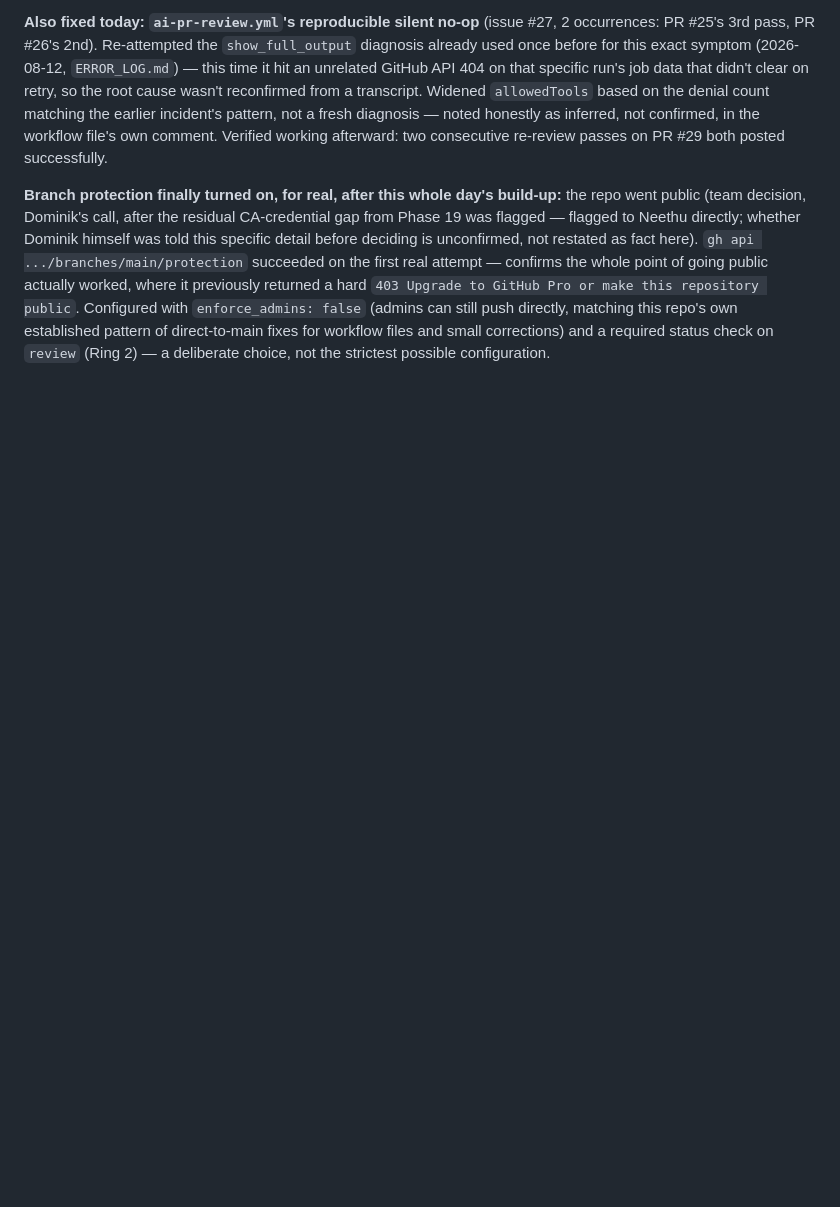
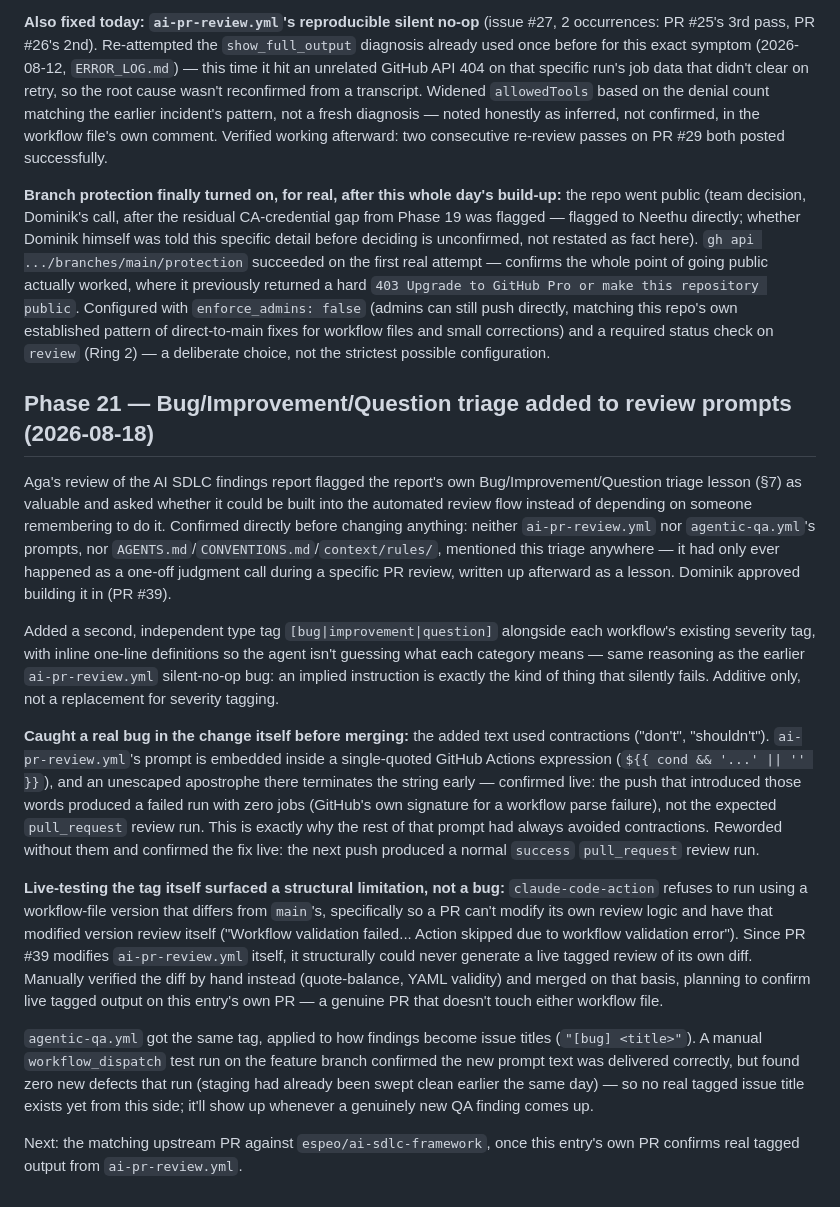
Before and after one commit to neethumuthu/BLC-Consortium-MVP, a Markdown page: docs/BUILD_LOG.md, the part around the change. Drawn GitHub-style; blank space fills up the shorter version.

Commit message:
docs: log the bug/improvement/question triage change (PR #39)

```diff
--- a/docs/BUILD_LOG.md
+++ b/docs/BUILD_LOG.md
@@ -3246,3 +3246,54 @@ still push directly, matching this repo's own established pattern of
 direct-to-main fixes for workflow files and small corrections) and a
 required status check on `review` (Ring 2) — a deliberate choice, not
 the strictest possible configuration.
+
+## Phase 21 — Bug/Improvement/Question triage added to review prompts (2026-08-18)
+
+Aga's review of the AI SDLC findings report flagged the report's own
+Bug/Improvement/Question triage lesson (§7) as valuable and asked whether
+it could be built into the automated review flow instead of depending on
+someone remembering to do it. Confirmed directly before changing anything:
+neither `ai-pr-review.yml` nor `agentic-qa.yml`'s prompts, nor
+`AGENTS.md`/`CONVENTIONS.md`/`context/rules/`, mentioned this triage
+anywhere — it had only ever happened as a one-off judgment call during a
+specific PR review, written up afterward as a lesson. Dominik approved
+building it in (PR #39).
+
+Added a second, independent type tag `[bug|improvement|question]`
+alongside each workflow's existing severity tag, with inline one-line
+definitions so the agent isn't guessing what each category means — same
+reasoning as the earlier `ai-pr-review.yml` silent-no-op bug: an implied
+instruction is exactly the kind of thing that silently fails. Additive
+only, not a replacement for severity tagging.
+
+**Caught a real bug in the change itself before merging:** the added text
+used contractions ("don't", "shouldn't"). `ai-pr-review.yml`'s prompt is
+embedded inside a single-quoted GitHub Actions expression
+(`${{ cond && '...' || '' }}`), and an unescaped apostrophe there
+terminates the string early — confirmed live: the push that introduced
+those words produced a failed run with zero jobs (GitHub's own signature
+for a workflow parse failure), not the expected `pull_request` review run.
+This is exactly why the rest of that prompt had always avoided
+contractions. Reworded without them and confirmed the fix live: the next
+push produced a normal `success` `pull_request` review run.
+
+**Live-testing the tag itself surfaced a structural limitation, not a
+bug:** `claude-code-action` refuses to run using a workflow-file version
+that differs from `main`'s, specifically so a PR can't modify its own
+review logic and have that modified version review itself
+("Workflow validation failed... Action skipped due to workflow validation
+error"). Since PR #39 modifies `ai-pr-review.yml` itself, it structurally
+could never generate a live tagged review of its own diff. Manually
+verified the diff by hand instead (quote-balance, YAML validity) and
+merged on that basis, planning to confirm live tagged output on this
+entry's own PR — a genuine PR that doesn't touch either workflow file.
+
+`agentic-qa.yml` got the same tag, applied to how findings become issue
+titles (`"[bug] <title>"`). A manual `workflow_dispatch` test run on the
+feature branch confirmed the new prompt text was delivered correctly, but
+found zero new defects that run (staging had already been swept clean
+earlier the same day) — so no real tagged issue title exists yet from
+this side; it'll show up whenever a genuinely new QA finding comes up.
+
+Next: the matching upstream PR against `espeo/ai-sdlc-framework`, once
+this entry's own PR confirms real tagged output from `ai-pr-review.yml`.
```
